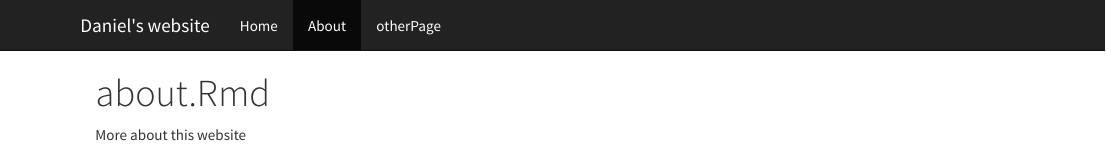
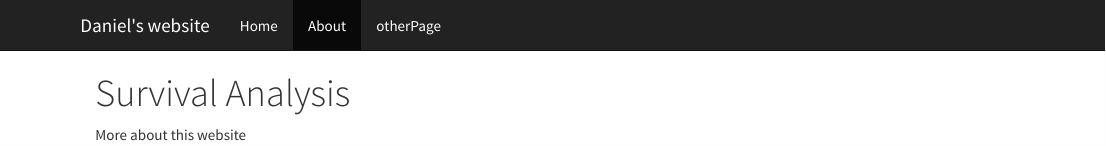
Before and after one commit to danieladyro/danieladyro.github.io, an R Markdown document (about.Rmd): the page in a window 1100 px wide, from its top. The pictures show the output file about.html that the author committed with the source, opened offline; library style sheets and scripts come from the installed R packages.

Commit message:
despues de entender a producir

```diff
--- a/about.Rmd
+++ b/about.Rmd
@@ -1,4 +1,4 @@
 ---
-title: "about.Rmd"
+title: "Survival Analysis"
 ---
 More about this website
```
Also changed, not shown: index.Rmd (+1 -1 lines), about.html, index.html.
